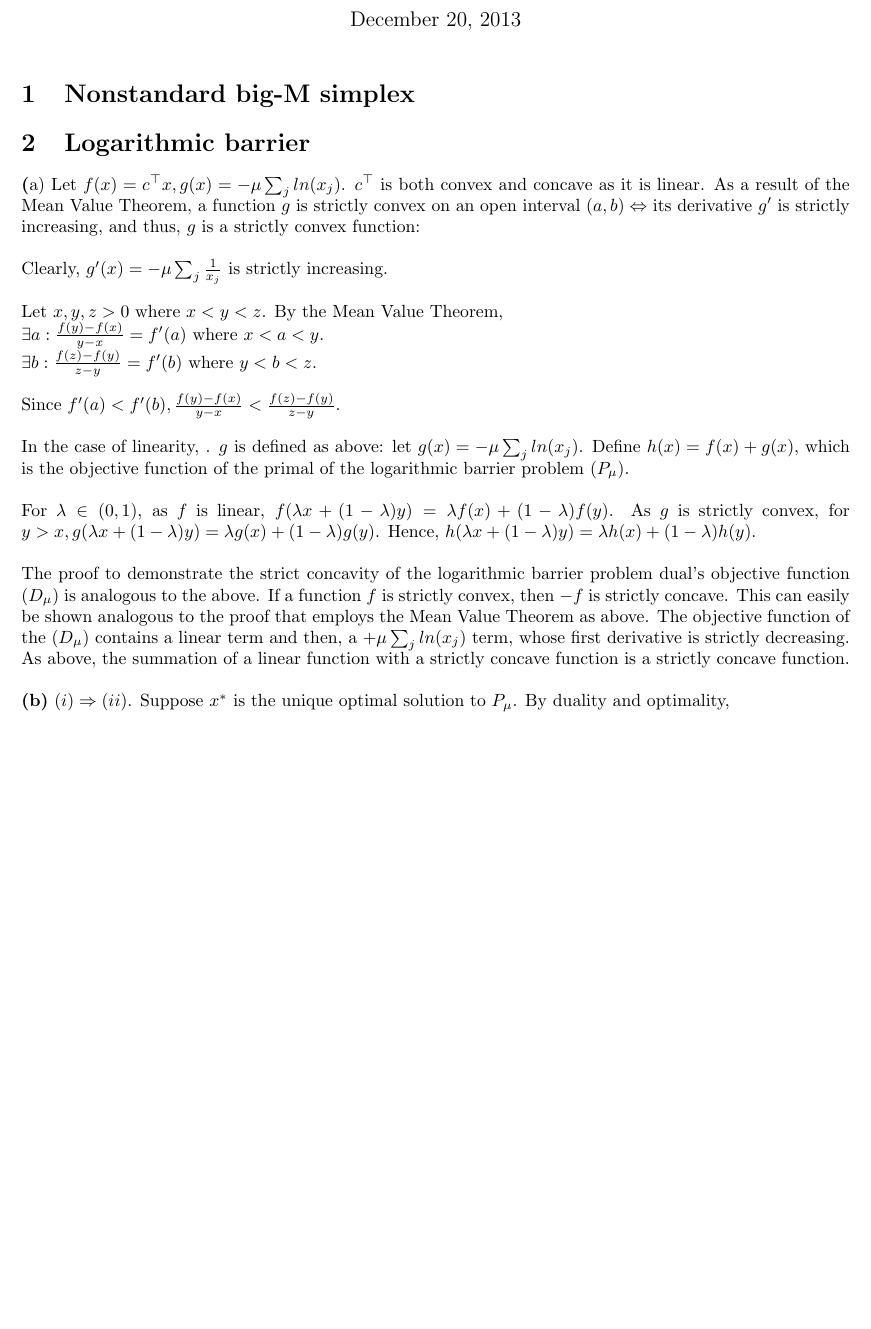
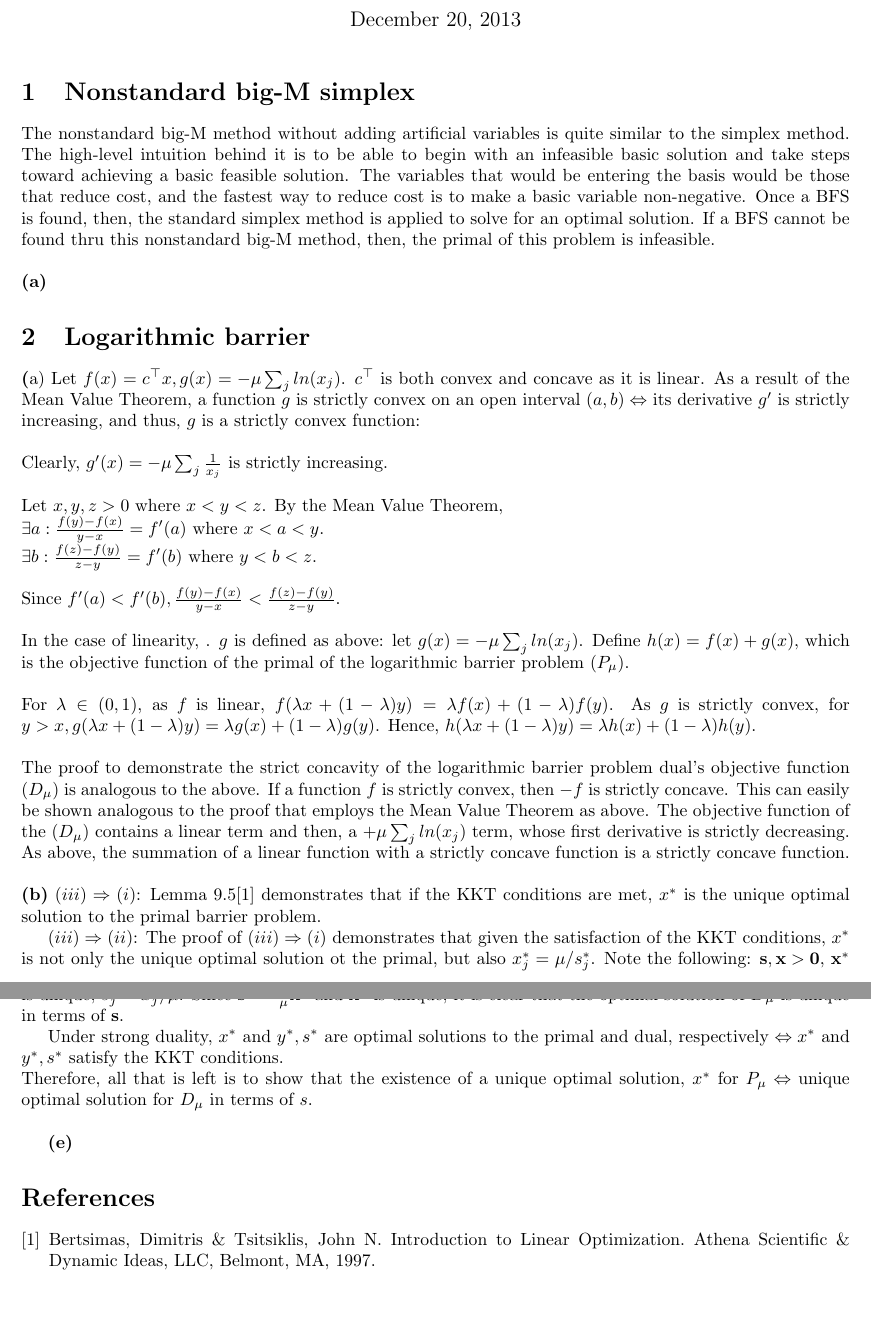
Before and after one commit to ljtheminister/Opt1, a LaTeX document (IEOR6613Opt1_Takehome_Final_jcm2199.tex): part of the page before the commit and two parts of pages 1 and 2 of 2 after it, the two joined at a grey line, cut so that both start at the same text, the shorter picture padded with empty space. Compiled offline with pdfLaTeX.

Commit message:
wrote up 2a, some of 2b

```diff
--- a/IEOR6613Opt1_Takehome_Final_jcm2199.tex
+++ b/IEOR6613Opt1_Takehome_Final_jcm2199.tex
@@ -12,7 +12,10 @@
 \maketitle
 
 \section{Nonstandard big-M simplex}
+The nonstandard big-M method without adding artificial variables is quite similar to the simplex method.  The high-level intuition behind it is to be able to begin with an infeasible basic solution and take steps toward achieving a basic feasible solution.  The variables that would be entering the basis would be those that reduce cost, and the fastest way to reduce cost is to make a basic variable non-negative.  Once a BFS is found, then, the standard simplex method is applied to solve for an optimal solution.  If a BFS cannot be found thru this nonstandard big-M method, then, the primal of this problem is infeasible. \\
 
+\noindent
+\textbf{(a)}
 
 \section{Logarithmic barrier}
 
@@ -42,10 +45,21 @@ The proof to demonstrate the strict concavity of the logarithmic barrier problem
 
 \noindent
 \textbf{(b)}
-$(i) \Rightarrow (ii)$.
-Suppose $x^*$ is the unique optimal solution to $P_\mu$.  By duality and optimality,
+$(iii) \Rightarrow (i)$:  Lemma 9.5\cite{BT} demonstrates that if the KKT conditions are met, $x^*$ is the unique optimal solution to the primal barrier problem.
+
+$(iii) \Rightarrow (ii)$:  The proof of $(iii) \Rightarrow (i)$ demonstrates that  given the satisfaction of the KKT conditions, $x^*$ is not only the unique optimal solution ot the primal, but also $x^*_j = \mu/s_j^*$.  Note the following:  $\mathbf{s,x > 0}$, $\mathbf{x^*}$ is unique, $s_j^* = x_j^*/\mu$.  Since $\mathbf{s^*} = \frac{1}{\mu} \mathbf{x^*}$ and $\mathbf{x^*}$ is unique, it is clear that the optimal solution of $D_\mu$ is unique in terms of $\mathbf{s}$.
+
+Under strong duality, $x^*$ and $y^*, s^*$  are optimal solutions to the primal and dual, respectively $\Leftrightarrow x^*$ and $y^*, s^*$ satisfy the KKT conditions. \\
+Therefore, all that is left is to show that the existence of a unique optimal solution, $x^*$ for $P_\mu \Leftrightarrow$ unique optimal solution for $D_\mu$ in terms of $s$.  \\
 
 
 
+\textbf{(e)}
+\begin{thebibliography}{9}
+
+\bibitem{BT}
+Bertsimas, Dimitris \& Tsitsiklis, John N.  Introduction to Linear Optimization.  Athena Scientific \& Dynamic Ideas, LLC, Belmont, MA, 1997.
+
+\end{thebibliography}
 
 \end{document}
```
